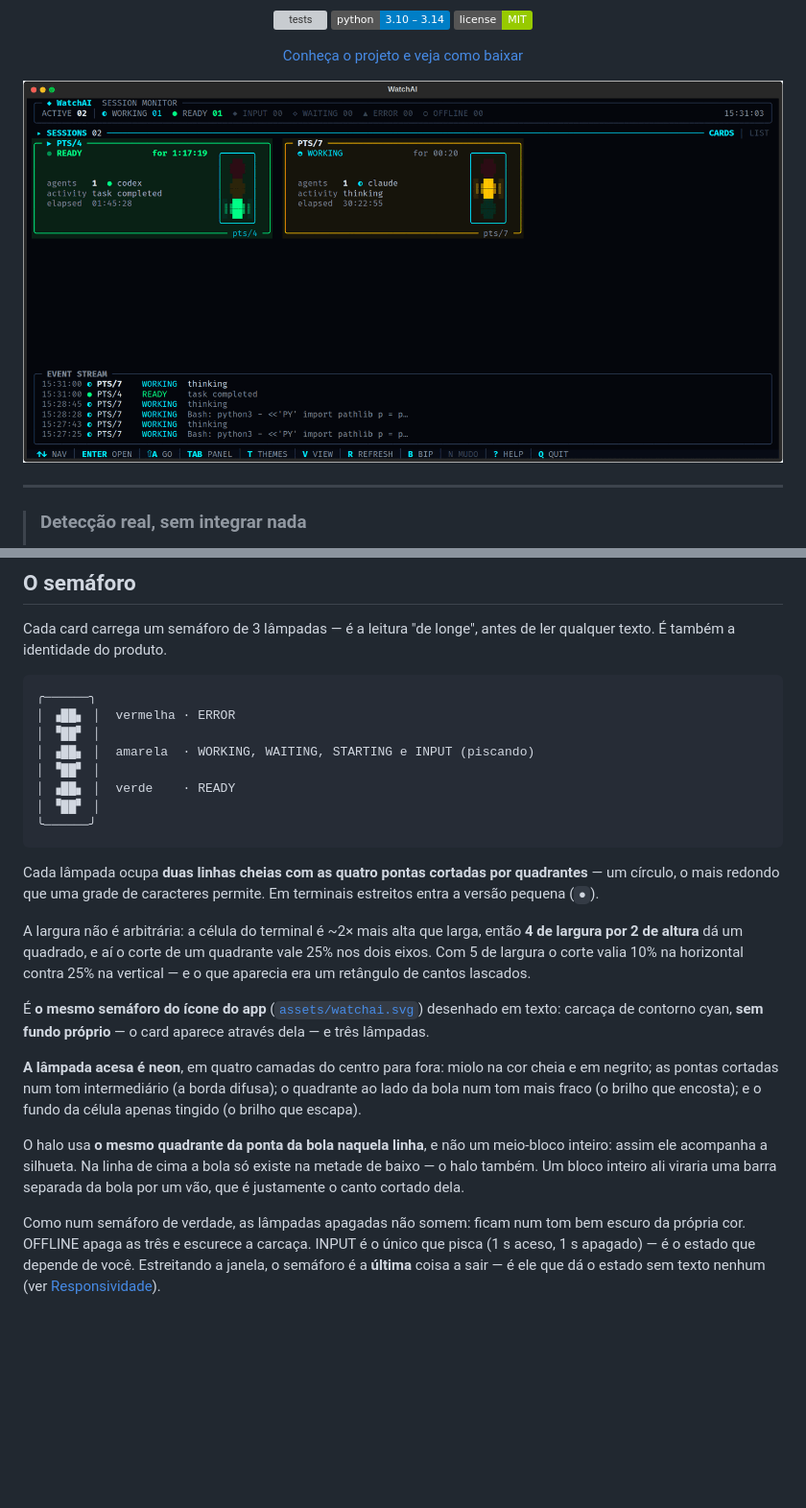
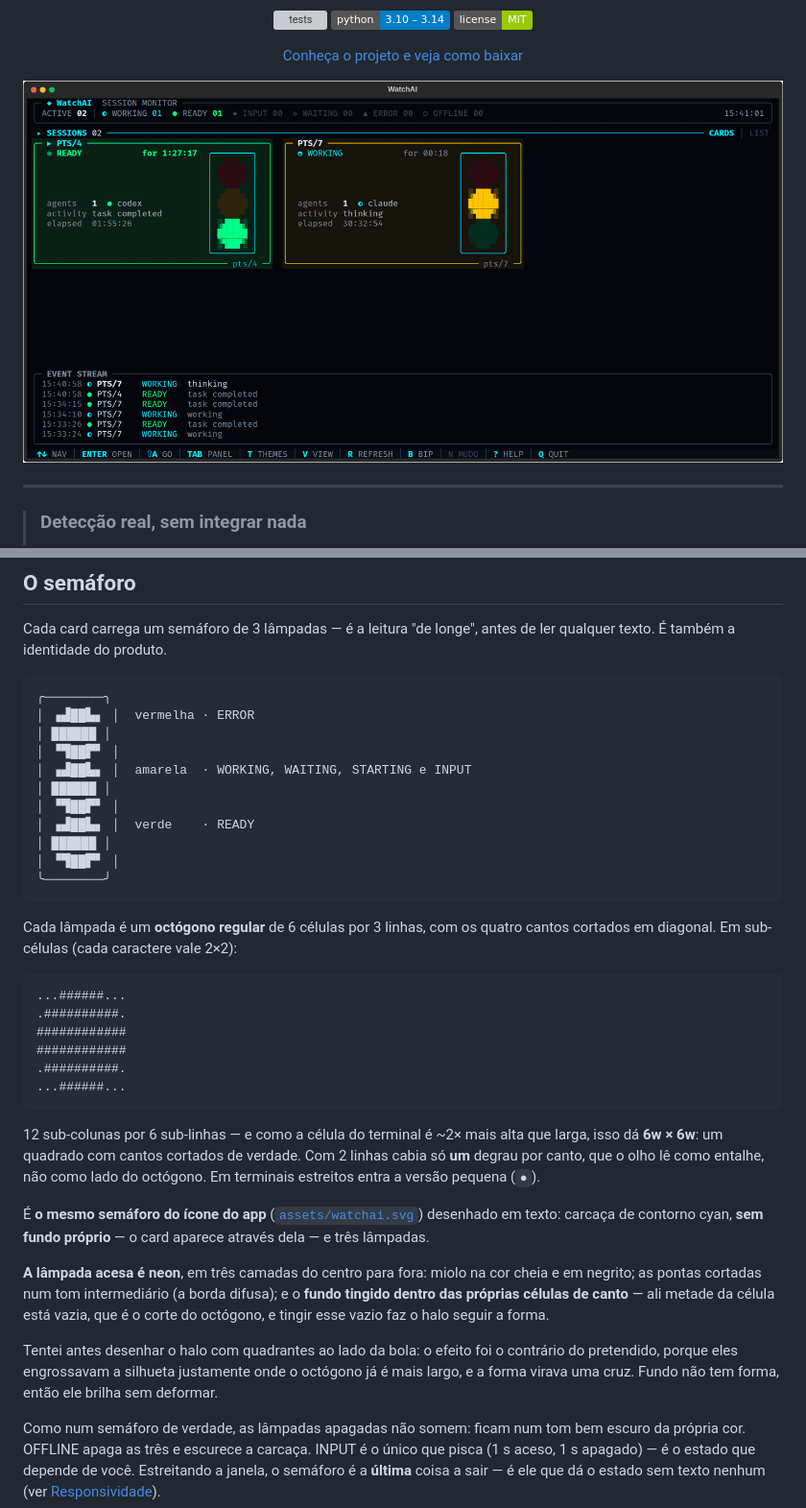
Before and after one commit to LeandroDukievicz/WatchAI, a Markdown page: README.md, 2 parts joined by grey strips. Shown: that part at 96% size. Drawn GitHub-style; pictures changed too: docs/screenshot.png; badges without logos; blank space fills up the shorter version; grey boxes are pictures that could not be loaded.

````diff
--- a/README.md
+++ b/README.md
@@ -384,39 +384,50 @@ Cada card carrega um semáforo de 3 lâmpadas — é a leitura "de longe", antes
 ler qualquer texto. É também a identidade do produto.
 
 ```
-╭──────╮
-│ ▗██▖ │  vermelha · ERROR
-│ ▝██▘ │
-│ ▗██▖ │  amarela  · WORKING, WAITING, STARTING e INPUT (piscando)
-│ ▝██▘ │
-│ ▗██▖ │  verde    · READY
-│ ▝██▘ │
-╰──────╯
+╭────────╮
+│ ▗▟██▙▖ │  vermelha · ERROR
+│ ██████ │
+│ ▝▜██▛▘ │
+│ ▗▟██▙▖ │  amarela  · WORKING, WAITING, STARTING e INPUT
+│ ██████ │
+│ ▝▜██▛▘ │
+│ ▗▟██▙▖ │  verde    · READY
+│ ██████ │
+│ ▝▜██▛▘ │
+╰────────╯
 ```
 
-Cada lâmpada ocupa **duas linhas cheias com as quatro pontas cortadas por
-quadrantes** — um círculo, o mais redondo que uma grade de caracteres permite.
-Em terminais estreitos entra a versão pequena (`●`).
+Cada lâmpada é um **octógono regular** de 6 células por 3 linhas, com os quatro
+cantos cortados em diagonal. Em sub-células (cada caractere vale 2×2):
 
-A largura não é arbitrária: a célula do terminal é ~2× mais alta que larga,
-então **4 de largura por 2 de altura** dá um quadrado, e aí o corte de um
-quadrante vale 25% nos dois eixos. Com 5 de largura o corte valia 10% na
-horizontal contra 25% na vertical — e o que aparecia era um retângulo de cantos
-lascados.
+```
+...######...
+.##########.
+############
+############
+.##########.
+...######...
+```
+
+12 sub-colunas por 6 sub-linhas — e como a célula do terminal é ~2× mais alta
+que larga, isso dá **6w × 6w**: um quadrado com cantos cortados de verdade. Com
+2 linhas cabia só **um** degrau por canto, que o olho lê como entalhe, não como
+lado do octógono. Em terminais estreitos entra a versão pequena (`●`).
 
 É **o mesmo semáforo do ícone do app** ([`assets/watchai.svg`](assets/watchai.svg))
 desenhado em texto: carcaça de contorno cyan, **sem fundo próprio** — o card
 aparece através dela — e três lâmpadas.
 
-**A lâmpada acesa é neon**, em quatro camadas do centro para fora: miolo na cor
+**A lâmpada acesa é neon**, em três camadas do centro para fora: miolo na cor
 cheia e em negrito; as pontas cortadas num tom intermediário (a borda difusa);
-o quadrante ao lado da bola num tom mais fraco (o brilho que encosta); e o
-fundo da célula apenas tingido (o brilho que escapa).
+e o **fundo tingido dentro das próprias células de canto** — ali metade da
+célula está vazia, que é o corte do octógono, e tingir esse vazio faz o halo
+seguir a forma.
 
-O halo usa **o mesmo quadrante da ponta da bola naquela linha**, e não um
-meio-bloco inteiro: assim ele acompanha a silhueta. Na linha de cima a bola só
-existe na metade de baixo — o halo também. Um bloco inteiro ali viraria uma
-barra separada da bola por um vão, que é justamente o canto cortado dela.
+Tentei antes desenhar o halo com quadrantes ao lado da bola: o efeito foi o
+contrário do pretendido, porque eles engrossavam a silhueta justamente onde o
+octógono já é mais largo, e a forma virava uma cruz. Fundo não tem forma, então
+ele brilha sem deformar.
 
 Como num semáforo de verdade, as lâmpadas apagadas não somem: ficam num tom bem
 escuro da própria cor. OFFLINE apaga as três e escurece a carcaça. INPUT é o
````
Also changed, not shown: CHANGELOG.md (+8 -4 lines), 2 other files.
